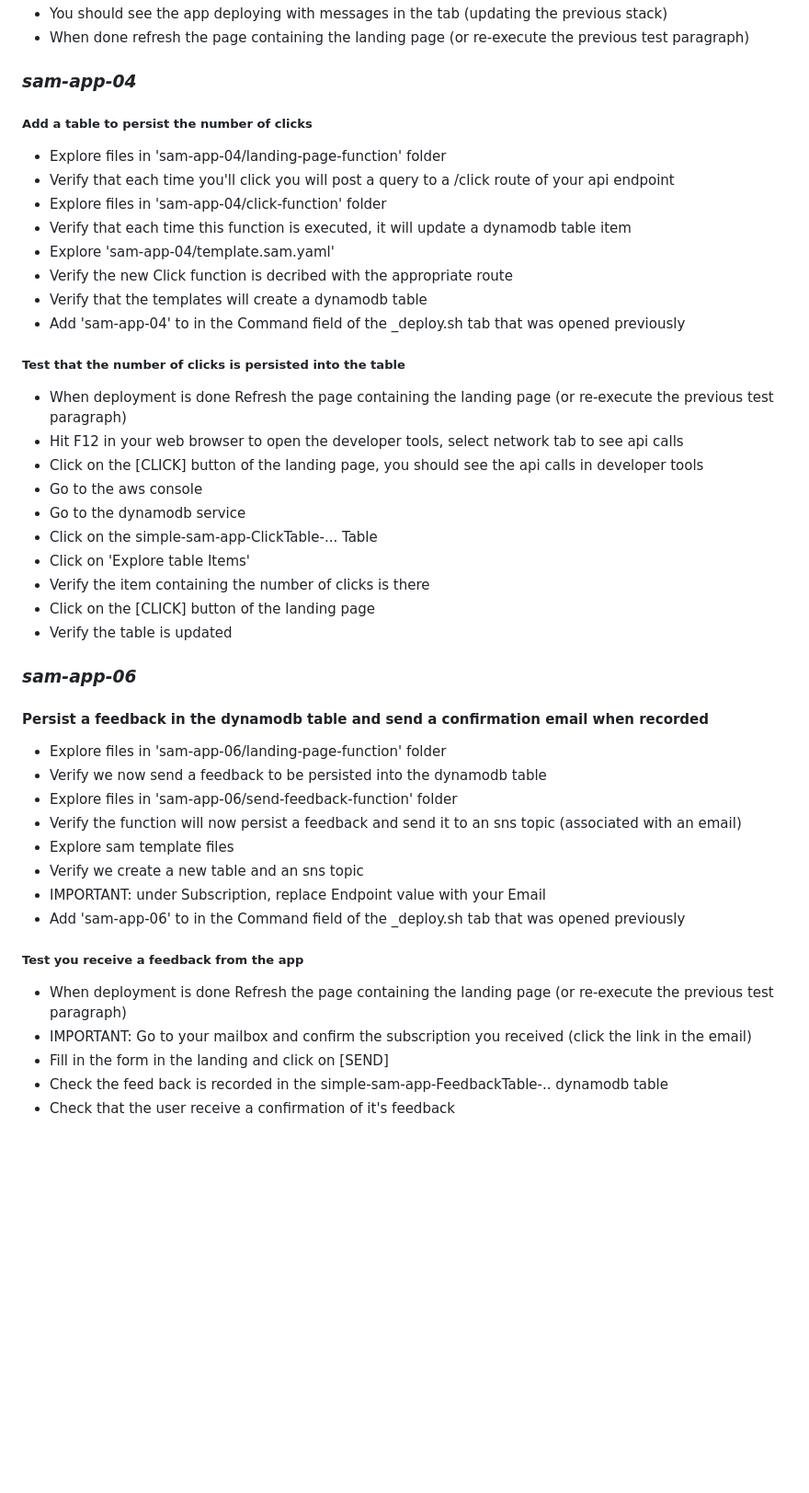
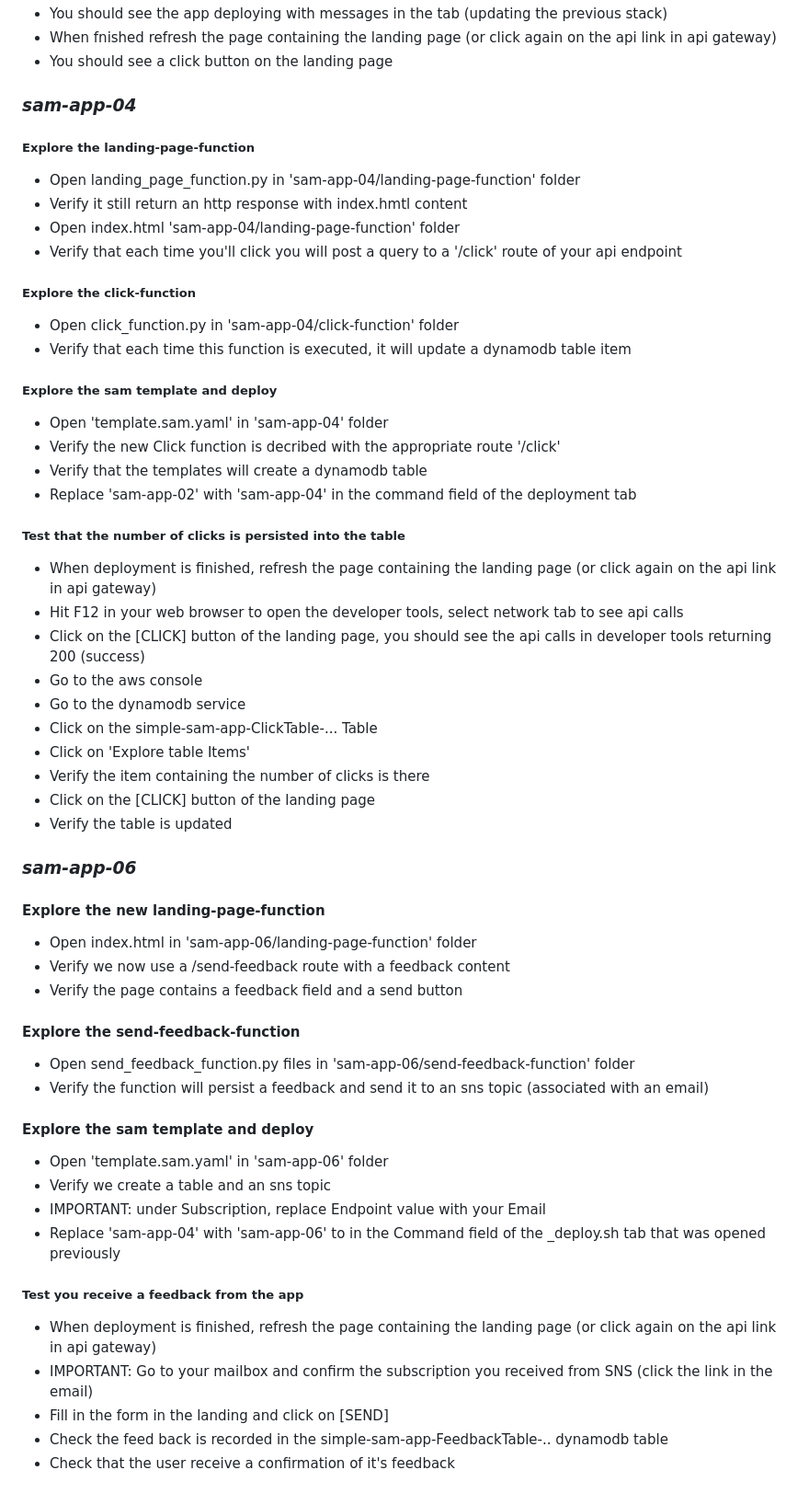
Before and after one commit to welcloud-io/wio-tutorial-serverless-app-with-sam, a Markdown page: readme.md, the part around one of its changes. Shown at 92% size. GitHub-like rendering; blank space fills up the shorter version.

```diff
--- a/readme.md
+++ b/readme.md
@@ -73,22 +82,29 @@ starting with *Missing 'Folder' Parameter*, which is normal
 * You should see the app deploying with messages in the tab (updating the previous stack)
-* When done refresh the page containing the landing page (or re-execute the previous test paragraph)
+* When fnished refresh the page containing the landing page (or click again on the api link in api gateway)
+* You should see a click button on the landing page
 
 ### *sam-app-04*
 
-##### Add a table to persist the number of clicks
-* Explore files in 'sam-app-04/landing-page-function' folder
-* Verify that each time you'll click you will post a query to a /click route of your api endpoint
-* Explore files in 'sam-app-04/click-function' folder
+##### Explore the landing-page-function
+* Open landing_page_function.py in 'sam-app-04/landing-page-function' folder
+* Verify it still return an http response with index.hmtl content
+* Open index.html 'sam-app-04/landing-page-function' folder
+* Verify that each time you'll click you will post a query to a '/click' route of your api endpoint
+
+##### Explore the click-function
+* Open click_function.py in 'sam-app-04/click-function' folder
 * Verify that each time this function is executed, it will update a dynamodb table item
-* Explore 'sam-app-04/template.sam.yaml'
-* Verify the new Click function is decribed with the appropriate route
+
+##### Explore the sam template and deploy
+* Open 'template.sam.yaml' in 'sam-app-04' folder
+* Verify the new Click function is decribed with the appropriate route '/click'
 * Verify that the templates will create a dynamodb table
-* Add 'sam-app-04' to in the Command field of the _deploy.sh tab that was opened previously
+* Replace 'sam-app-02' with 'sam-app-04' in the command field of the deployment tab
 
 ##### Test that the number of clicks is persisted into the table
-* When deployment is done Refresh the page containing the landing page (or re-execute the previous test paragraph)
+* When deployment is finished, refresh the page containing the landing page (or click again on the api link in api gateway)
 * Hit F12 in your web browser to open the developer tools, select network tab to see api calls
-* Click on the [CLICK] button of the landing page, you should see the api calls in developer tools
+* Click on the [CLICK] button of the landing page, you should see the api calls in developer tools returning 200 (success)
 * Go to the aws console
 * Go to the dynamodb service
 * Click on the simple-sam-app-ClickTable-... Table
@@ -99,19 +115,24 @@ starting with *Missing 'Folder' Parameter*, which is normal
 
 ### *sam-app-06*
 
-#### Persist a feedback in the dynamodb table and send a confirmation email when recorded
-* Explore files in 'sam-app-06/landing-page-function' folder
-* Verify we now send a feedback to be persisted into the dynamodb table
-* Explore files in 'sam-app-06/send-feedback-function' folder
-* Verify the function will now persist a feedback and send it to an sns topic (associated with an email)
-* Explore sam template files
-* Verify we create a new table and an sns topic
+#### Explore the new landing-page-function
+* Open index.html in 'sam-app-06/landing-page-function' folder
+* Verify we now use a /send-feedback route with a feedback content
+* Verify the page contains a feedback field and a send button
+
+#### Explore the send-feedback-function
+* Open send_feedback_function.py files in 'sam-app-06/send-feedback-function' folder
+* Verify the function will persist a feedback and send it to an sns topic (associated with an email)
+
+#### Explore the sam template and deploy
+* Open 'template.sam.yaml' in 'sam-app-06' folder
+* Verify we create a table and an sns topic
 * IMPORTANT: under Subscription, replace Endpoint value with your Email
-* Add 'sam-app-06' to in the Command field of the _deploy.sh tab that was opened previously
+* Replace 'sam-app-04' with 'sam-app-06' to in the Command field of the _deploy.sh tab that was opened previously
 
 ##### Test you receive a feedback from the app
-* When deployment is done Refresh the page containing the landing page (or re-execute the previous test paragraph)
-* IMPORTANT: Go to your mailbox and confirm the subscription you received (click the link in the email)
+* When deployment is finished, refresh the page containing the landing page (or click again on the api link in api gateway)
+* IMPORTANT: Go to your mailbox and confirm the subscription you received from SNS (click the link in the email)
 * Fill in the form in the landing and click on [SEND]
 * Check the feed back is recorded in the simple-sam-app-FeedbackTable-.. dynamodb table
 * Check that the user receive a confirmation of it's feedback
```
Also changed, not shown: other parts of readme.md (+35 -26 lines).
